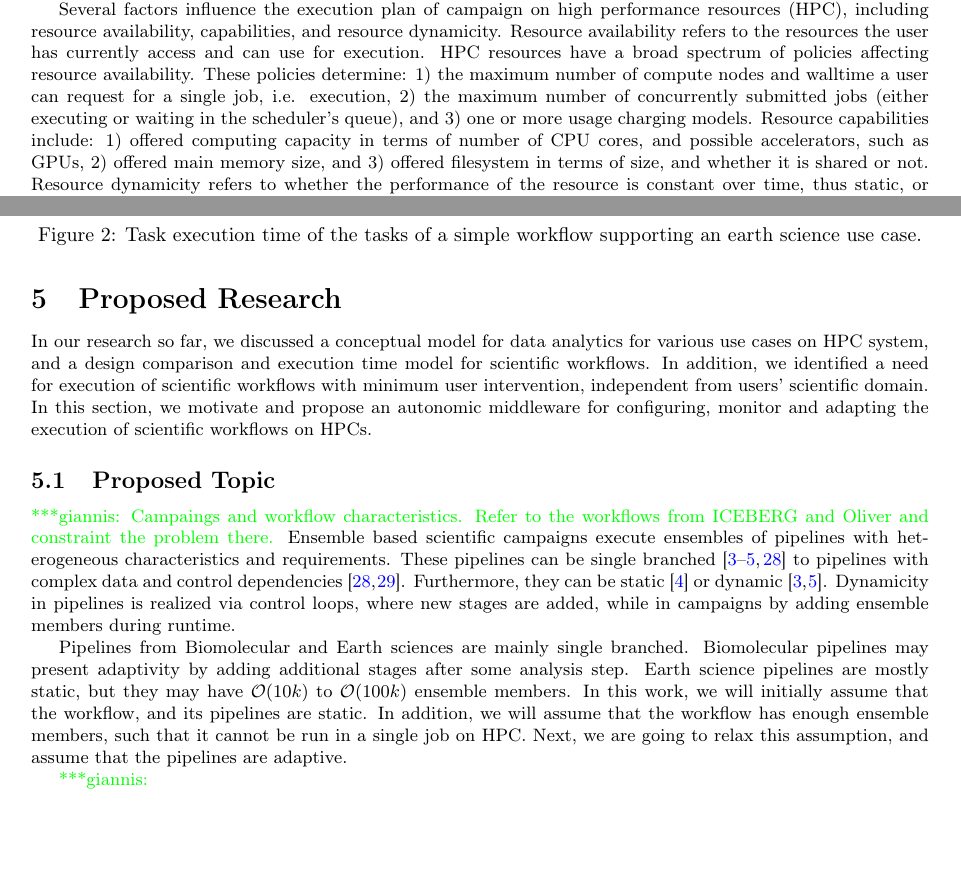
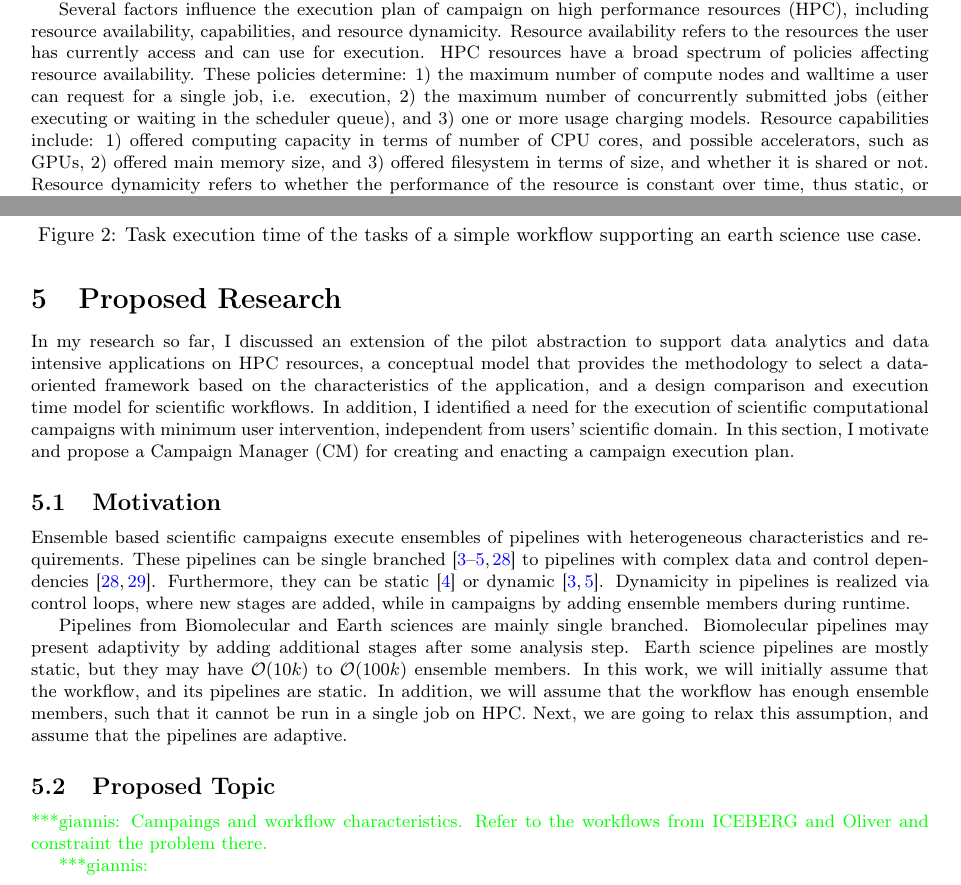
Before and after one commit to iparask/phd_dissertation, a LaTeX document (Proposal/main.tex, which reads Proposal/intro.tex, Proposal/proposed_topic.tex): two parts of pages 1 and 5 of 11, joined at a grey line, cut so that both start at the same text, the shorter picture padded with empty space. Compiled offline with pdfLaTeX.

Commit message:
Every sentence has a line

```diff
--- a/Proposal/intro.tex
+++ b/Proposal/intro.tex
@@ -1,13 +1,27 @@
-Scientific applications are benefiting from defining ensembles of computational tasks whose collective impact provide insight to the studied problem. These tasks are organized in pipelines with well defined temporal and data dependencies, and create complex workflows with hundreds or thousands ensemble members~\cite{malawski2015algorithms,rietmann2012forward,dakka2018high}. These workflows are either well known prior to execution, and as a result static, or change by adapting tasks to ensemble member and/or ensemble members of the workflow, thus dynamic. Static~\cite{paraskevakos2019workflow} and dynamic~\cite{dakka2018high} workflows are used and applied in many scientific domains, e.g. ecological and biomolecular sciences.
+Scientific applications are benefiting from defining ensembles of computational tasks whose collective impact provide insight to the studied problem.
+These tasks are organized in pipelines with well defined temporal and data dependencies, and create complex workflows with hundreds or thousands ensemble members~\cite{malawski2015algorithms,rietmann2012forward,dakka2018high}.
+These workflows are either well known prior to execution, and as a result static, or change by adapting tasks to ensemble member and/or ensemble members of the workflow, thus dynamic.
+Static~\cite{paraskevakos2019workflow} and dynamic~\cite{dakka2018high} workflows are used and applied in many scientific domains, e.g. ecological and biomolecular sciences.
 
-There is a set of scientific applications which require the execution of multiple workflows, with or without dependencies amongst them, to achieve scientific insight. Biomolecular sciences, for example, execute workflows simulating physical systems and based on local or global analysis may require the execution of additional workflows or stopping the execution of the remaining. Ecological sciences that use very high resolution (VHR) satellite imagery, require the analysis of TB of data from different calendar years to create time series of ecological changes. This departs from the approach where the user submits a single workflow and wait for the final results. Instead the user monitors the execution of several workflows, selects resources, and submits workflows for execution, while coordinating data analysis and workflow adaptation. This way of execution is called executing a computational campaign.
+There is a set of scientific applications which require the execution of multiple workflows, with or without dependencies amongst them, to achieve scientific insight.
+Biomolecular sciences, for example, execute workflows simulating physical systems and based on local or global analysis may require the execution of additional workflows or stopping the execution of the remaining.
+Ecological sciences that use very high resolution (VHR) satellite imagery, require the analysis of TB of data from different calendar years to create time series of ecological changes.
+This departs from the approach where the user submits a single workflow and wait for the final results.
+Instead the user monitors the execution of several workflows, selects resources, and submits workflows for execution, while coordinating data analysis and workflow adaptation.
+This way of execution is called executing a computational campaign.
 
-Computational campaigns enact an execution plan to allow users to achieve a computational objective under given requirements and constraints. A computational objective is a set of values selected by the user for a set of metrics, e.g., time to completion and throughput, which can be represented as an objective function. Requirements describe the minimum amount and type of resources needed to execute each workflow of the campaign, while constraints are the conditions that bound the execution, including but not limited to, resource availability, capacity or costs. A plan describes a sequence of actions that solves the objective function as, for example, selecting, acquiring and configuring resources, and establishing the execution order of workflows.
+Computational campaigns enact an execution plan to allow users to achieve a computational objective under given requirements and constraints.
+A computational objective is a set of values selected by the user for a set of metrics, e.g., time to completion and throughput, which can be represented as an objective function.
+Requirements describe the minimum amount and type of resources needed to execute each workflow of the campaign, while constraints are the conditions that bound the execution, including but not limited to, resource availability, capacity or costs.
+A plan describes a sequence of actions that solves the objective function as, for example, selecting, acquiring and configuring resources, and establishing the execution order of workflows.
 
-Several factors influence the execution plan of campaign on high performance resources (HPC), including resource availability, capabilities, and resource dynamicity. Resource availability refers to the resources the user has currently access and can use for execution. HPC resources have a broad spectrum of policies affecting resource availability. These policies determine:
+Several factors influence the execution plan of campaign on high performance resources (HPC), including resource availability, capabilities, and resource dynamicity.
+Resource availability refers to the resources the user has currently access and can use for execution.
+HPC resources have a broad spectrum of policies affecting resource availability.
+These policies determine:
 \begin{inparaenum}[1)]
 \item the maximum number of compute nodes and walltime a user can request for a single job, i.e. execution,
-\item the maximum number of concurrently submitted jobs (either executing or waiting in the scheduler's queue), and
+\item the maximum number of concurrently submitted jobs (either executing or waiting in the scheduler queue), and
 \item one or more usage charging models.
 \end{inparaenum}
 Resource capabilities include:
--- a/Proposal/proposed_topic.tex
+++ b/Proposal/proposed_topic.tex
@@ -1,24 +1,9 @@
 \label{research}
-In our research so far, we discussed a conceptual model for data analytics for
-various use cases on HPC system, and a design comparison and execution time
-model for scientific workflows. In addition, we identified a need for execution
-of  scientific workflows with minimum user intervention, independent from
-users' scientific domain. In this section, we motivate and propose an
-autonomic middleware for configuring, monitor and adapting the execution of
-scientific workflows on HPCs.
+In my research so far, I discussed an extension of the pilot abstraction to support data analytics and data intensive applications on HPC resources, a conceptual model that provides the methodology to select a data-oriented framework based on the characteristics of the application, and a design comparison and execution time model for scientific workflows.
+In addition, I identified a need for the execution of scientific computational campaigns with minimum user intervention, independent from users' scientific domain.
+In this section, I motivate and propose a Campaign Manager (CM) for creating and enacting a campaign execution plan.
 
-\subsection{Proposed Topic}
-%Scientific application workflows properties, such as size, and requirements, such
-%as type and number of resources, change in time. In scientific campaign
-%
-%These properties of the workflow are not necessarily captured during the
-%specification of the workload.
-%
-%bla bla workload manager autonomic IBM~\cite{ibm2005autonomic}
-
-% ------------------------------------------------------------------------------
-% Scientific campaings
-\gpnote{Campaings and workflow characteristics. Refer to the workflows from ICEBERG and Oliver and constraint the problem there.}
+\subsection{Motivation}
 Ensemble based scientific campaigns execute ensembles of pipelines with
 heterogeneous characteristics and requirements. These pipelines can be single
 branched~\cite{paraskevakos2019workflow,dakka2018high,ramakrishnan_survey,
@@ -37,6 +22,21 @@ work, we will initially assume that the workflow, and its pipelines are
 static. In addition, we will assume that the workflow has enough ensemble
 members, such that it cannot be run in a single job on HPC. Next, we are
 going to relax this assumption, and assume that the pipelines are adaptive.
+
+
+\subsection{Proposed Topic}
+%Scientific application workflows properties, such as size, and requirements, such
+%as type and number of resources, change in time. In scientific campaign
+%
+%These properties of the workflow are not necessarily captured during the
+%specification of the workload.
+%
+%bla bla workload manager autonomic IBM~\cite{ibm2005autonomic}
+
+% ------------------------------------------------------------------------------
+% Scientific campaings
+\gpnote{Campaings and workflow characteristics. Refer to the workflows from ICEBERG and Oliver and constraint the problem there.}
+
 
 % ----------------------------------------------------------------------------
 % Workflow modeling
```
Also changed, not shown: Proposal/intro.tex (35 more changed lines).
